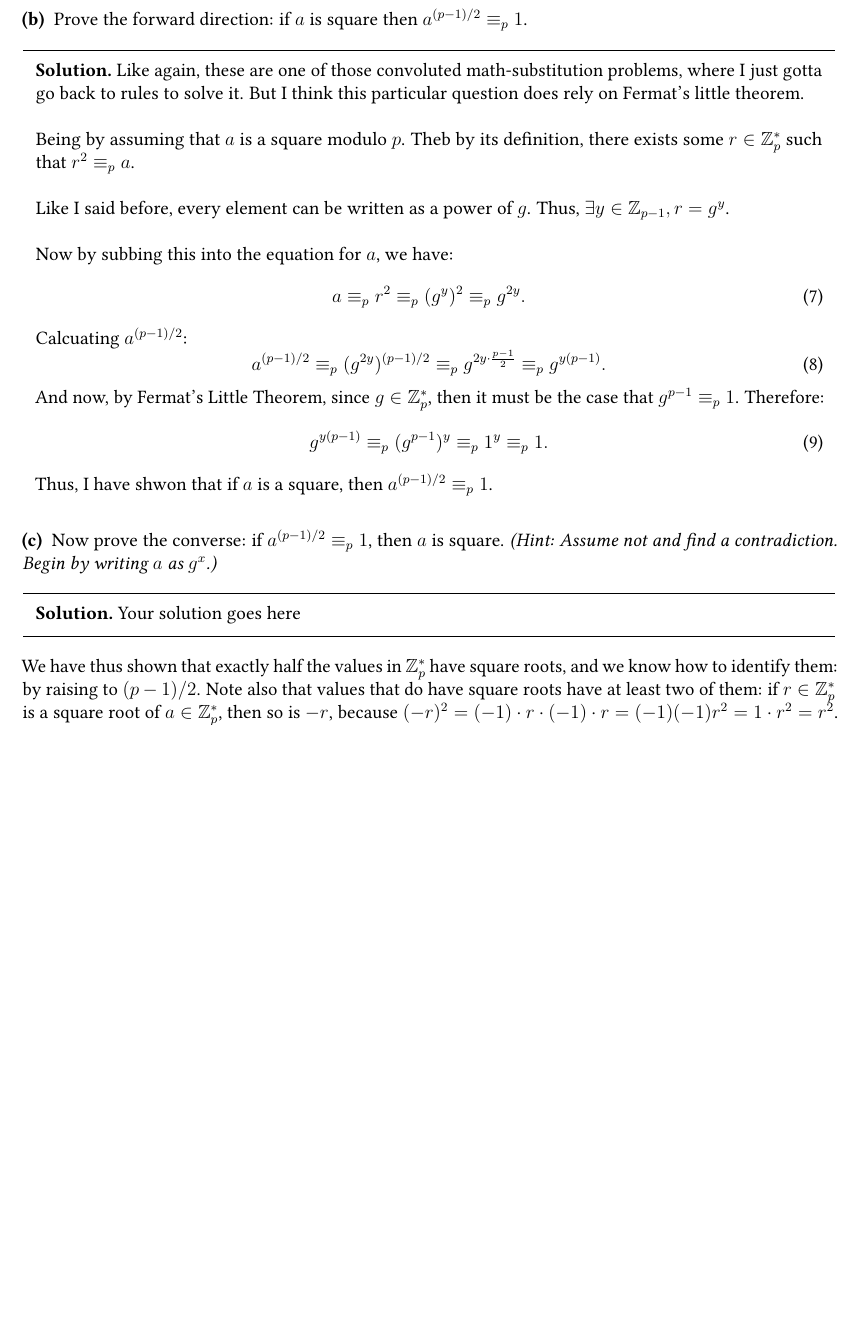
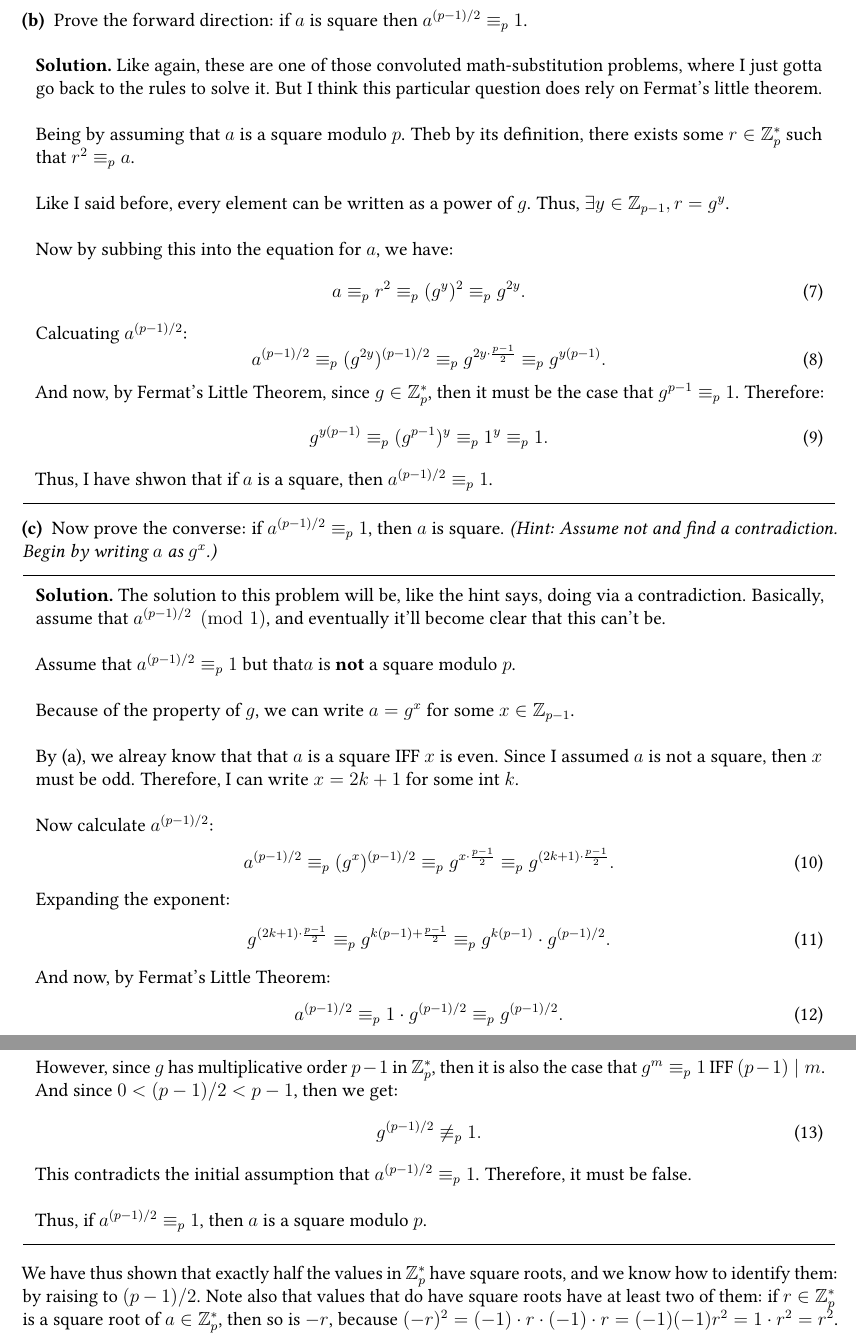
Before and after one commit to OmiMaHomie/cs538, a LaTeX document (PS5/ps5.tex): part of page 6 of 7 before the commit and two parts of pages 6 and 7 of 7 after it, the two joined at a grey line, cut so that both start at the same text, the shorter picture padded with empty space. Compiled offline with pdfLaTeX.

Commit message:
q2.c, q2.d finished

```diff
--- a/PS5/ps5.tex
+++ b/PS5/ps5.tex
@@ -226,7 +226,7 @@ It'd be nice to check if a value is a square modulo $p$ without having to explic
 \end{ppart}
 
 \begin{solution}
-Like again, these are one of those convoluted math-substitution problems, where I just gotta go back to rules to solve it. But I think this particular question does rely on Fermat's little theorem.\\
+Like again, these are one of those convoluted math-substitution problems, where I just gotta go back to the rules to solve it. But I think this particular question does rely on Fermat's little theorem.\\
 
 \noindent Being by assuming that $a$ is a square modulo $p$. Theb by its definition, there exists some $r \in \Z_p^*$ such that $r^2 \equiv_p a$.\\
 
@@ -256,7 +256,37 @@ g^{y(p-1)} \equiv_p (g^{p-1})^y \equiv_p 1^y \equiv_p 1.
 \end{ppart}
 
 \begin{solution}
-Your solution goes here
+The solution to this problem will be, like the hint says, doing via a contradiction. Basically, assume that $a^{(p-1)/2} \pmod 1$, and eventually it'll become clear that this can't be.\\
+
+\noindent Assume that $a^{(p-1)/2} \equiv_p 1$ but that$a$ is \textbf{not} a square modulo $p$.\\
+
+\noindent Because of the property of $g$, we can write $a = g^x$ for some $x \in \Z_{p-1}$.\\
+
+\noindent By (a), we alreay know that that $a$ is a square IFF $x$ is even. Since I assumed $a$ is not a square, then $x$ must be odd. Therefore, I can write $x = 2k + 1$ for some int $k$.\\
+
+\noindent Now calculate $a^{(p-1)/2}$:
+\begin{equation}
+a^{(p-1)/2} \equiv_p (g^x)^{(p-1)/2} \equiv_p g^{x \cdot \frac{p-1}{2}} \equiv_p g^{(2k+1) \cdot \frac{p-1}{2}}.
+\end{equation}
+
+\noindent Expanding the exponent:
+\begin{equation}
+g^{(2k+1) \cdot \frac{p-1}{2}} \equiv_p g^{k(p-1) + \frac{p-1}{2}} \equiv_p g^{k(p-1)} \cdot g^{(p-1)/2}.
+\end{equation}
+
+\noindent And now, by Fermat's Little Theorem:
+\begin{equation}
+a^{(p-1)/2} \equiv_p 1 \cdot g^{(p-1)/2} \equiv_p g^{(p-1)/2}.
+\end{equation}
+
+\noindent However, since $g$ has multiplicative order $p-1$ in $\Z_p^*$, then it is also the case that $g^m \equiv_p 1$ IFF $(p-1) \mid m$. And since $0 < (p-1)/2 < p-1$, then we get:
+\begin{equation}
+g^{(p-1)/2} \not\equiv_p 1.
+\end{equation}
+
+\noindent This contradicts the initial assumption that $a^{(p-1)/2} \equiv_p 1$. Therefore, it must be false.\\
+
+\noindent Thus, if $a^{(p-1)/2} \equiv_p 1$, then $a$ is a square modulo $p$.
 \end{solution}
 
 
```
Also changed, not shown: PS5/ps5.pdf, 2 other files.
